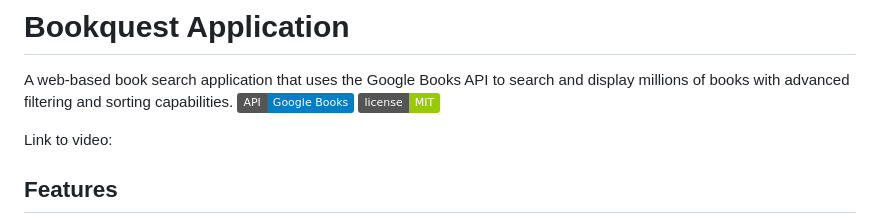
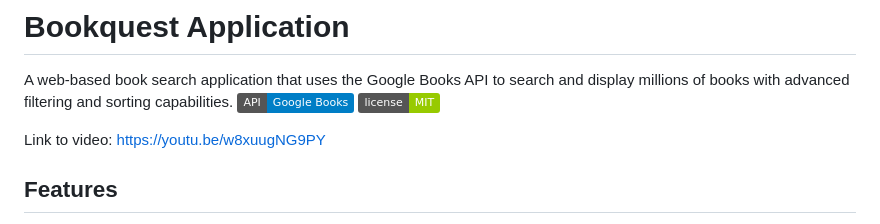
Before and after one commit to Ikennaonugha/bookquest-app, a Markdown page: README.md, the part around the change. Drawn GitHub-style; badges without logos.

```diff
--- a/README.md
+++ b/README.md
@@ -3,7 +3,7 @@
 A web-based book search application that uses the Google Books API to search and display millions of books with advanced filtering and sorting capabilities.
 ![Bookquest Application](https://img.shields.io/badge/API-Google%20Books-blue) ![License](https://img.shields.io/badge/license-MIT-green)
 
-Link to video:
+Link to video: https://youtu.be/w8xuugNG9PY
 ## Features
 
 - 🔍 **Real-time Search**: Search books by title, author, ISBN, or keywords
```
